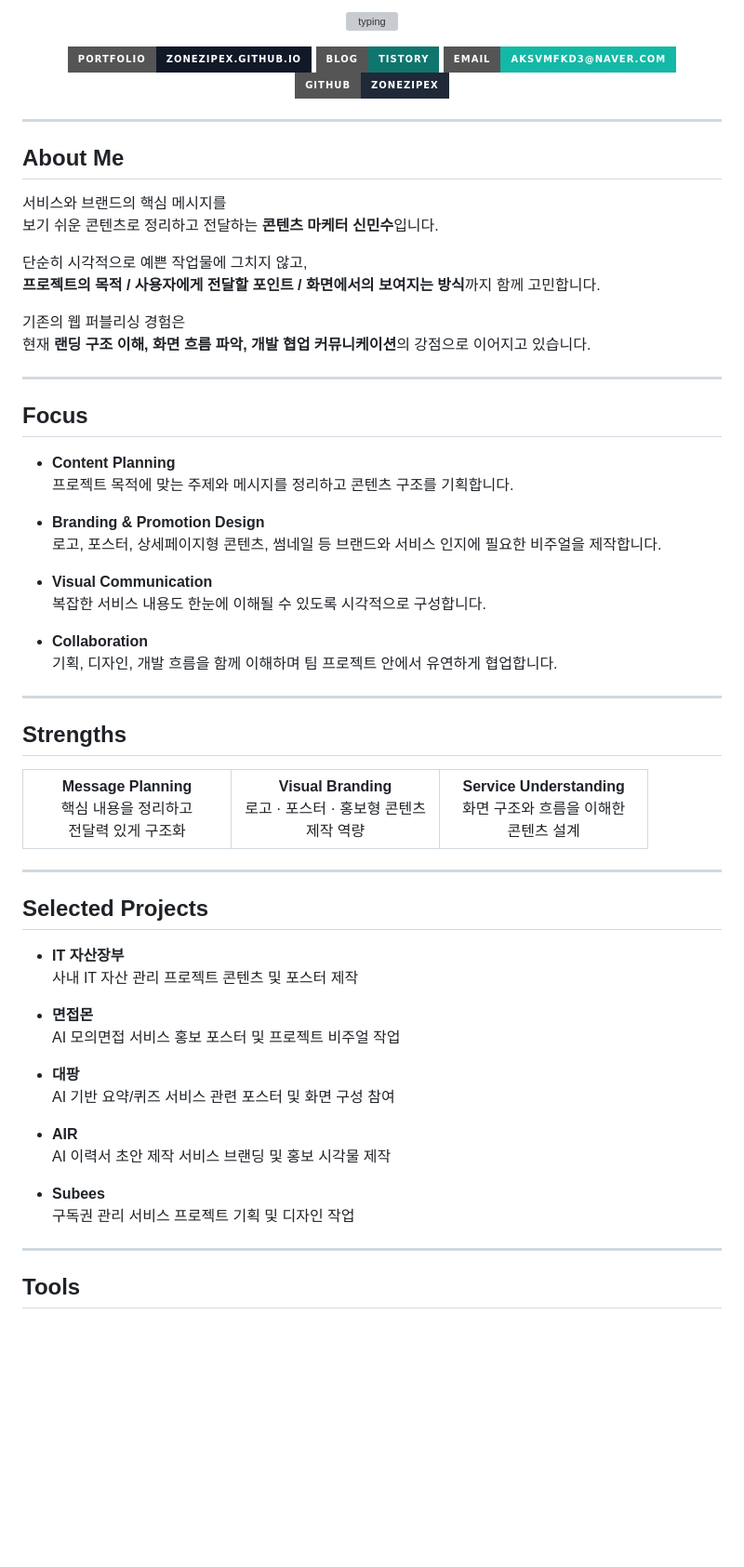
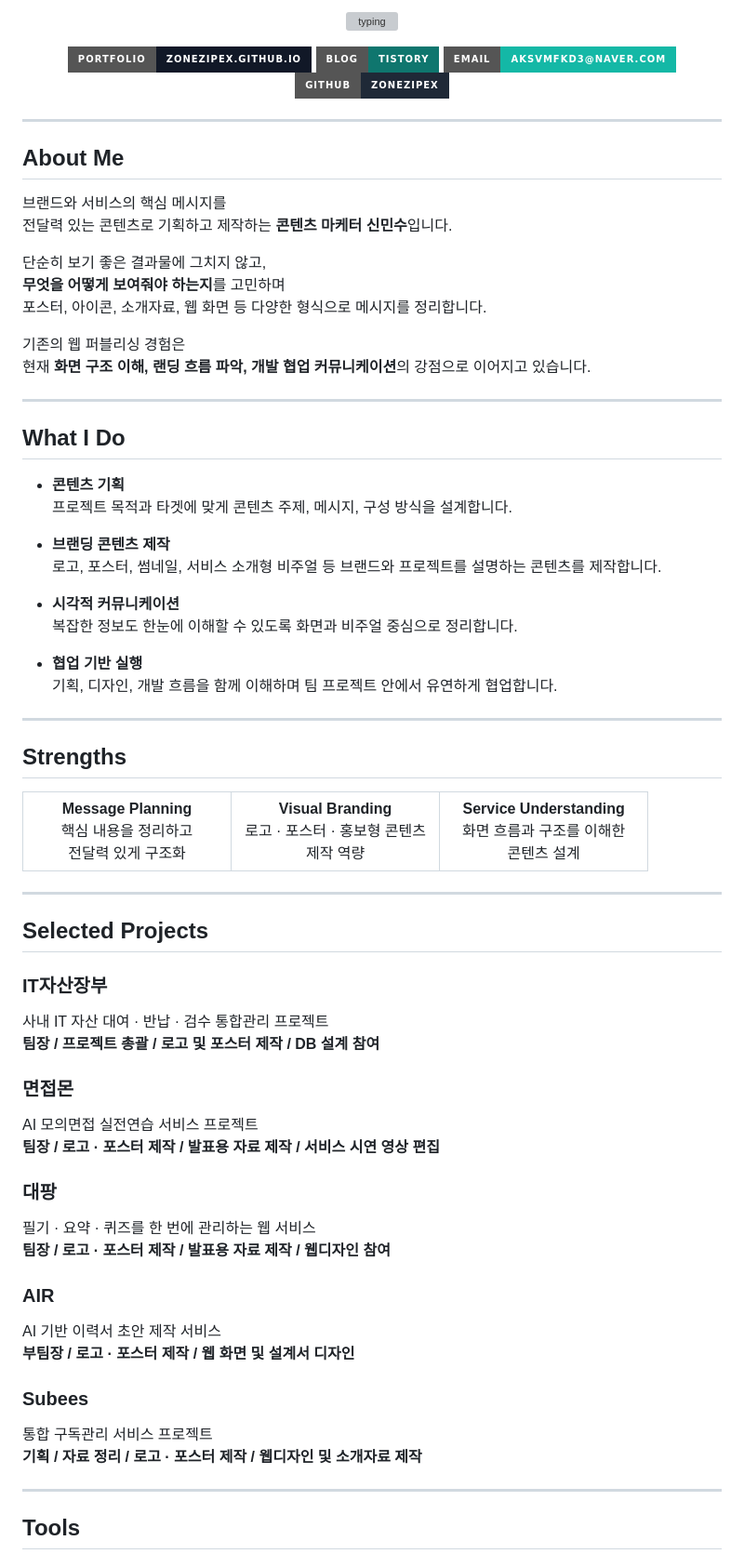
Before and after one commit to ZonezIpex/ZonezIpex.github.io, a Markdown page: README.md, the part around one of its changes. Shown at 93% size. GitHub-like rendering; badges without logos; blank space fills up the shorter version; grey boxes are pictures that could not be loaded.

```diff
--- a/README.md
+++ b/README.md
@@ -4,16 +4,16 @@
 
 <p align="center">
   <a href="https://zonezipex.github.io/">
-    <img src="https://img.shields.io/badge/PORTFOLIO-zonezipex.github.io-111827?style=for-the-badge&logo=githubpages&logoColor=white" alt="Portfolio" />
+    <img src="https://img.shields.io/badge/Portfolio-zonezipex.github.io-111827?style=for-the-badge&logo=githubpages&logoColor=white" alt="Portfolio" />
   </a>
   <a href="https://content467.tistory.com/">
-    <img src="https://img.shields.io/badge/BLOG-Tistory-0F766E?style=for-the-badge&logo=tistory&logoColor=white" alt="Blog" />
+    <img src="https://img.shields.io/badge/Blog-Tistory-0F766E?style=for-the-badge&logo=tistory&logoColor=white" alt="Blog" />
   </a>
   <a href="mailto:aksvmfkd3@naver.com">
-    <img src="https://img.shields.io/badge/EMAIL-aksvmfkd3%40naver.com-14B8A6?style=for-the-badge&logo=gmail&logoColor=white" alt="Email" />
+    <img src="https://img.shields.io/badge/Email-aksvmfkd3%40naver.com-14B8A6?style=for-the-badge&logo=gmail&logoColor=white" alt="Email" />
   </a>
   <a href="https://github.com/ZonezIpex">
-    <img src="https://img.shields.io/badge/GITHUB-ZonezIpex-1F2937?style=for-the-badge&logo=github&logoColor=white" alt="GitHub" />
+    <img src="https://img.shields.io/badge/GitHub-ZonezIpex-1F2937?style=for-the-badge&logo=github&logoColor=white" alt="GitHub" />
   </a>
 </p>
 
@@ -21,29 +21,30 @@
 
 ## About Me
 
-서비스와 브랜드의 핵심 메시지를
-보기 쉬운 콘텐츠로 정리하고 전달하는 **콘텐츠 마케터 신민수**입니다.
+브랜드와 서비스의 핵심 메시지를
+전달력 있는 콘텐츠로 기획하고 제작하는 **콘텐츠 마케터 신민수**입니다.
 
-단순히 시각적으로 예쁜 작업물에 그치지 않고,
-**프로젝트의 목적 / 사용자에게 전달할 포인트 / 화면에서의 보여지는 방식**까지 함께 고민합니다.
+단순히 보기 좋은 결과물에 그치지 않고,
+**무엇을 어떻게 보여줘야 하는지**를 고민하며
+포스터, 아이콘, 소개자료, 웹 화면 등 다양한 형식으로 메시지를 정리합니다.
 
 기존의 웹 퍼블리싱 경험은
-현재 **랜딩 구조 이해, 화면 흐름 파악, 개발 협업 커뮤니케이션**의 강점으로 이어지고 있습니다.
+현재 **화면 구조 이해, 랜딩 흐름 파악, 개발 협업 커뮤니케이션**의 강점으로 이어지고 있습니다.
 
 ---
 
-## Focus
+## What I Do
 
-- **Content Planning**
-  프로젝트 목적에 맞는 주제와 메시지를 정리하고 콘텐츠 구조를 기획합니다.
+- **콘텐츠 기획**
+  프로젝트 목적과 타겟에 맞게 콘텐츠 주제, 메시지, 구성 방식을 설계합니다.
 
-- **Branding & Promotion Design**
-  로고, 포스터, 상세페이지형 콘텐츠, 썸네일 등 브랜드와 서비스 인지에 필요한 비주얼을 제작합니다.
+- **브랜딩 콘텐츠 제작**
+  로고, 포스터, 썸네일, 서비스 소개형 비주얼 등 브랜드와 프로젝트를 설명하는 콘텐츠를 제작합니다.
 
-- **Visual Communication**
-  복잡한 서비스 내용도 한눈에 이해될 수 있도록 시각적으로 구성합니다.
+- **시각적 커뮤니케이션**
+  복잡한 정보도 한눈에 이해할 수 있도록 화면과 비주얼 중심으로 정리합니다.
 
-- **Collaboration**
+- **협업 기반 실행**
   기획, 디자인, 개발 흐름을 함께 이해하며 팀 프로젝트 안에서 유연하게 협업합니다.
 
 ---
@@ -62,7 +63,7 @@
     </td>
     <td width="33%" align="center">
       <strong>Service Understanding</strong><br/>
-      화면 구조와 흐름을 이해한<br/>콘텐츠 설계
+      화면 흐름과 구조를 이해한<br/>콘텐츠 설계
     </td>
   </tr>
 </table>
@@ -71,20 +72,25 @@
 
 ## Selected Projects
 
-- **IT 자산장부**
-  사내 IT 자산 관리 프로젝트 콘텐츠 및 포스터 제작
+### IT자산장부
+사내 IT 자산 대여 · 반납 · 검수 통합관리 프로젝트
+**팀장 / 프로젝트 총괄 / 로고 및 포스터 제작 / DB 설계 참여**
 
-- **면접몬**
-  AI 모의면접 서비스 홍보 포스터 및 프로젝트 비주얼 작업
+### 면접몬
+AI 모의면접 실전연습 서비스 프로젝트
+**팀장 / 로고 · 포스터 제작 / 발표용 자료 제작 / 서비스 시연 영상 편집**
 
-- **대팡**
-  AI 기반 요약/퀴즈 서비스 관련 포스터 및 화면 구성 참여
+### 대팡
+필기 · 요약 · 퀴즈를 한 번에 관리하는 웹 서비스
+**팀장 / 로고 · 포스터 제작 / 발표용 자료 제작 / 웹디자인 참여**
 
-- **AIR**
-  AI 이력서 초안 제작 서비스 브랜딩 및 홍보 시각물 제작
+### AIR
+AI 기반 이력서 초안 제작 서비스
+**부팀장 / 로고 · 포스터 제작 / 웹 화면 및 설계서 디자인**
 
-- **Subees**
-  구독권 관리 서비스 프로젝트 기획 및 디자인 작업
+### Subees
+통합 구독관리 서비스 프로젝트
+**기획 / 자료 정리 / 로고 · 포스터 제작 / 웹디자인 및 소개자료 제작**
 
 ---
 
```
Also changed, not shown: other parts of README.md (+66 -16 lines).
